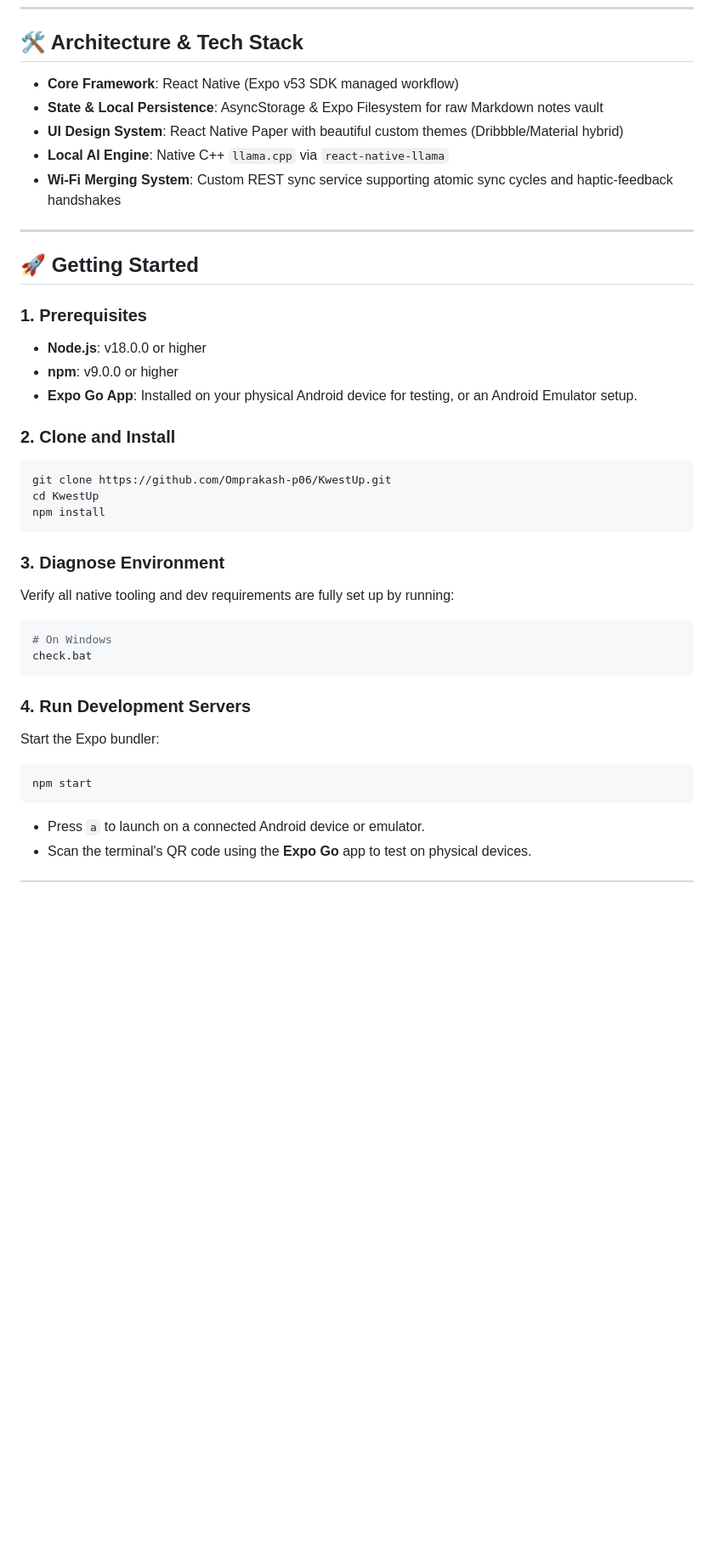
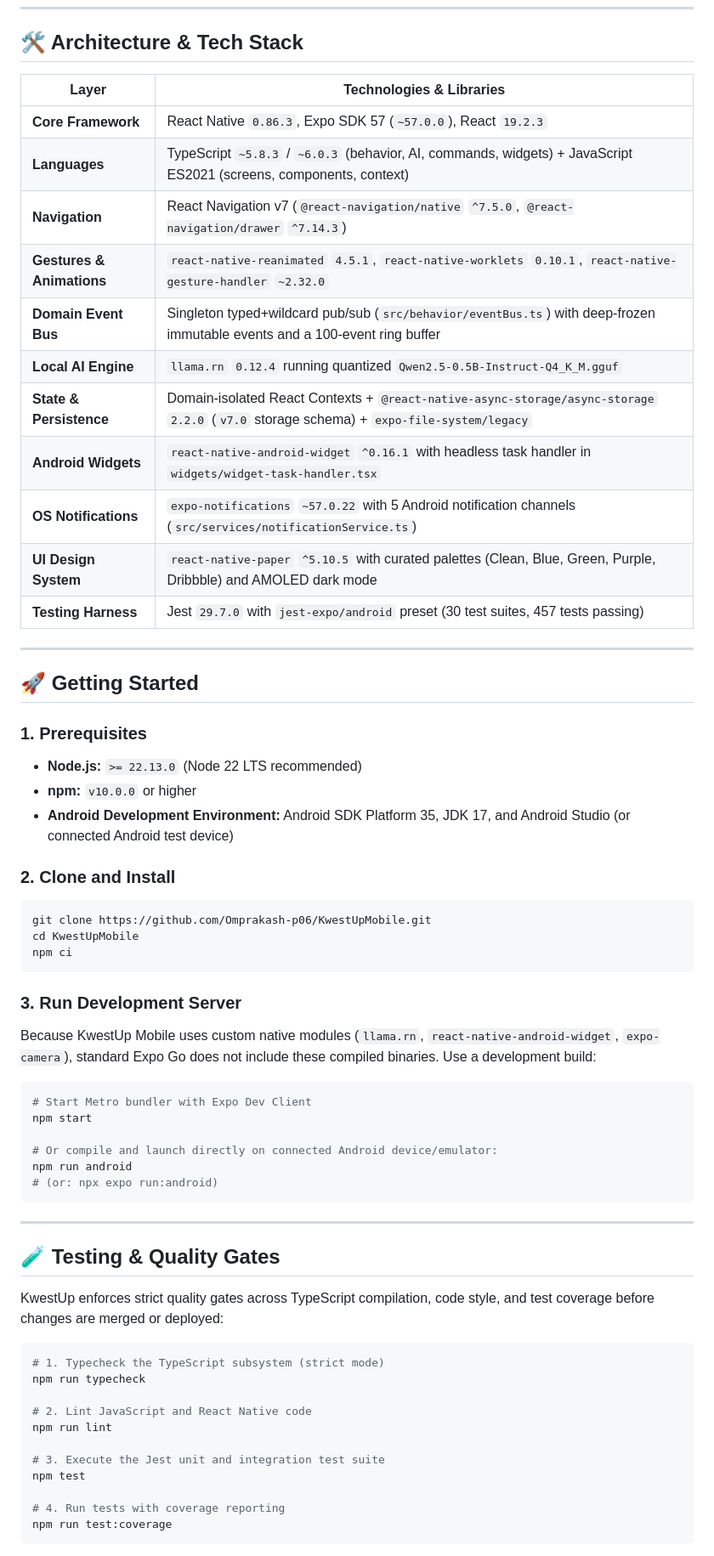
Before and after one commit to Omprakash-p06/KwestUpMobile, a Markdown page: README.md, the part around one of its changes. Shown at 85% size. Rendered like a GitHub page; blank space fills up the shorter version.

Commit message:
docs(readme): align README.md with KwestUp 4.0 architecture and codebase map

````diff
--- a/README.md
+++ b/README.md
@@ -47,40 +73,65 @@ Core differentiators:
 
 ## 🛠️ Architecture & Tech Stack
 
-- **Core Framework**: React Native (Expo v53 SDK managed workflow)
-- **State & Local Persistence**: AsyncStorage & Expo Filesystem for raw Markdown notes vault
-- **UI Design System**: React Native Paper with beautiful custom themes (Dribbble/Material hybrid)
-- **Local AI Engine**: Native C++ `llama.cpp` via `react-native-llama`
-- **Wi-Fi Merging System**: Custom REST sync service supporting atomic sync cycles and haptic-feedback handshakes
+| Layer | Technologies & Libraries |
+|-------|--------------------------|
+| **Core Framework** | React Native `0.86.3`, Expo SDK 57 (`~57.0.0`), React `19.2.3` |
+| **Languages** | TypeScript `~5.8.3` / `~6.0.3` (behavior, AI, commands, widgets) + JavaScript ES2021 (screens, components, context) |
+| **Navigation** | React Navigation v7 (`@react-navigation/native` `^7.5.0`, `@react-navigation/drawer` `^7.14.3`) |
+| **Gestures & Animations** | `react-native-reanimated` `4.5.1`, `react-native-worklets` `0.10.1`, `react-native-gesture-handler` `~2.32.0` |
+| **Domain Event Bus** | Singleton typed+wildcard pub/sub (`src/behavior/eventBus.ts`) with deep-frozen immutable events and a 100-event ring buffer |
+| **Local AI Engine** | `llama.rn` `0.12.4` running quantized `Qwen2.5-0.5B-Instruct-Q4_K_M.gguf` |
+| **State & Persistence** | Domain-isolated React Contexts + `@react-native-async-storage/async-storage` `2.2.0` (`v7.0` storage schema) + `expo-file-system/legacy` |
+| **Android Widgets** | `react-native-android-widget` `^0.16.1` with headless task handler in `widgets/widget-task-handler.tsx` |
+| **OS Notifications** | `expo-notifications` `~57.0.22` with 5 Android notification channels (`src/services/notificationService.ts`) |
+| **UI Design System** | `react-native-paper` `^5.10.5` with curated palettes (Clean, Blue, Green, Purple, Dribbble) and AMOLED dark mode |
+| **Testing Harness** | Jest `29.7.0` with `jest-expo/android` preset (30 test suites, 457 tests passing) |
 
 ---
 
 ## 🚀 Getting Started
 
 ### 1. Prerequisites
-- **Node.js**: v18.0.0 or higher
-- **npm**: v9.0.0 or higher
-- **Expo Go App**: Installed on your physical Android device for testing, or an Android Emulator setup.
+- **Node.js:** `>= 22.13.0` (Node 22 LTS recommended)
+- **npm:** `v10.0.0` or higher
+- **Android Development Environment:** Android SDK Platform 35, JDK 17, and Android Studio (or connected Android test device)
 
 ### 2. Clone and Install
 ```bash
-git clone https://github.com/Omprakash-p06/KwestUp.git
-cd KwestUp
-npm install
+git clone https://github.com/Omprakash-p06/KwestUpMobile.git
+cd KwestUpMobile
+npm ci
 ```
 
-### 3. Diagnose Environment
-Verify all native tooling and dev requirements are fully set up by running:
+### 3. Run Development Server
+Because KwestUp Mobile uses custom native modules (`llama.rn`, `react-native-android-widget`, `expo-camera`), standard Expo Go does not include these compiled binaries. Use a development build:
+
 ```bash
-# On Windows
-check.bat
+# Start Metro bundler with Expo Dev Client
+npm start
+
+# Or compile and launch directly on connected Android device/emulator:
+npm run android
+# (or: npx expo run:android)
 ```
 
-### 4. Run Development Servers
-Start the Expo bundler:
+---
+
+## 🧪 Testing & Quality Gates
+
+KwestUp enforces strict quality gates across TypeScript compilation, code style, and test coverage before changes are merged or deployed:
+
 ```bash
-npm start
+# 1. Typecheck the TypeScript subsystem (strict mode)
+npm run typecheck
+
+# 2. Lint JavaScript and React Native code
+npm run lint
+
+# 3. Execute the Jest unit and integration test suite
+npm test
+
+# 4. Run tests with coverage reporting
+npm run test:coverage
 ```
-- Press `a` to launch on a connected Android device or emulator.
-- Scan the terminal's QR code using the **Expo Go** app to test on physical devices.
 
````
Also changed, not shown: other parts of README.md (+80 -78 lines), .planning/debug/readme-codemap-alignment.md (added, +42 -0 lines).
